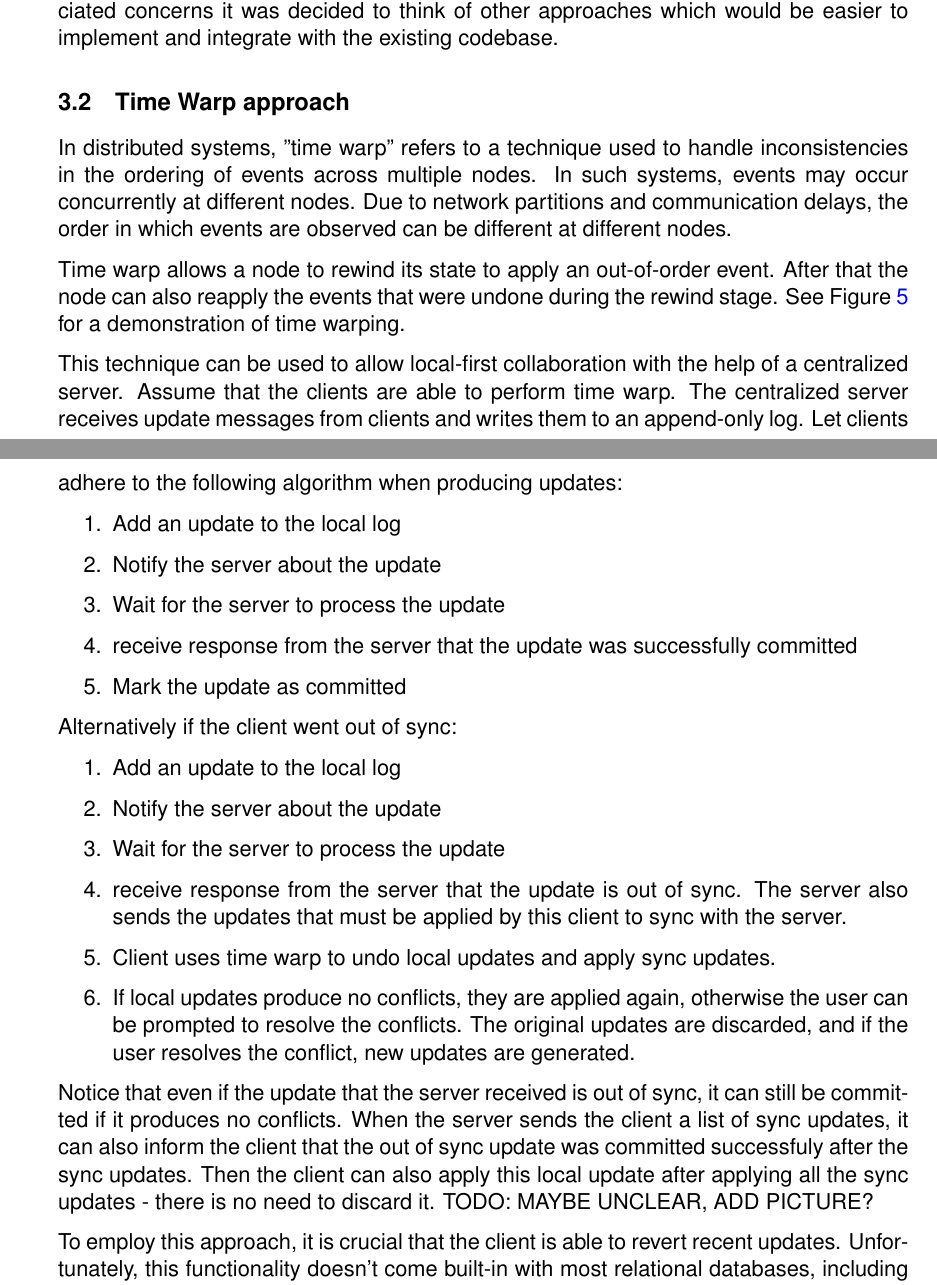
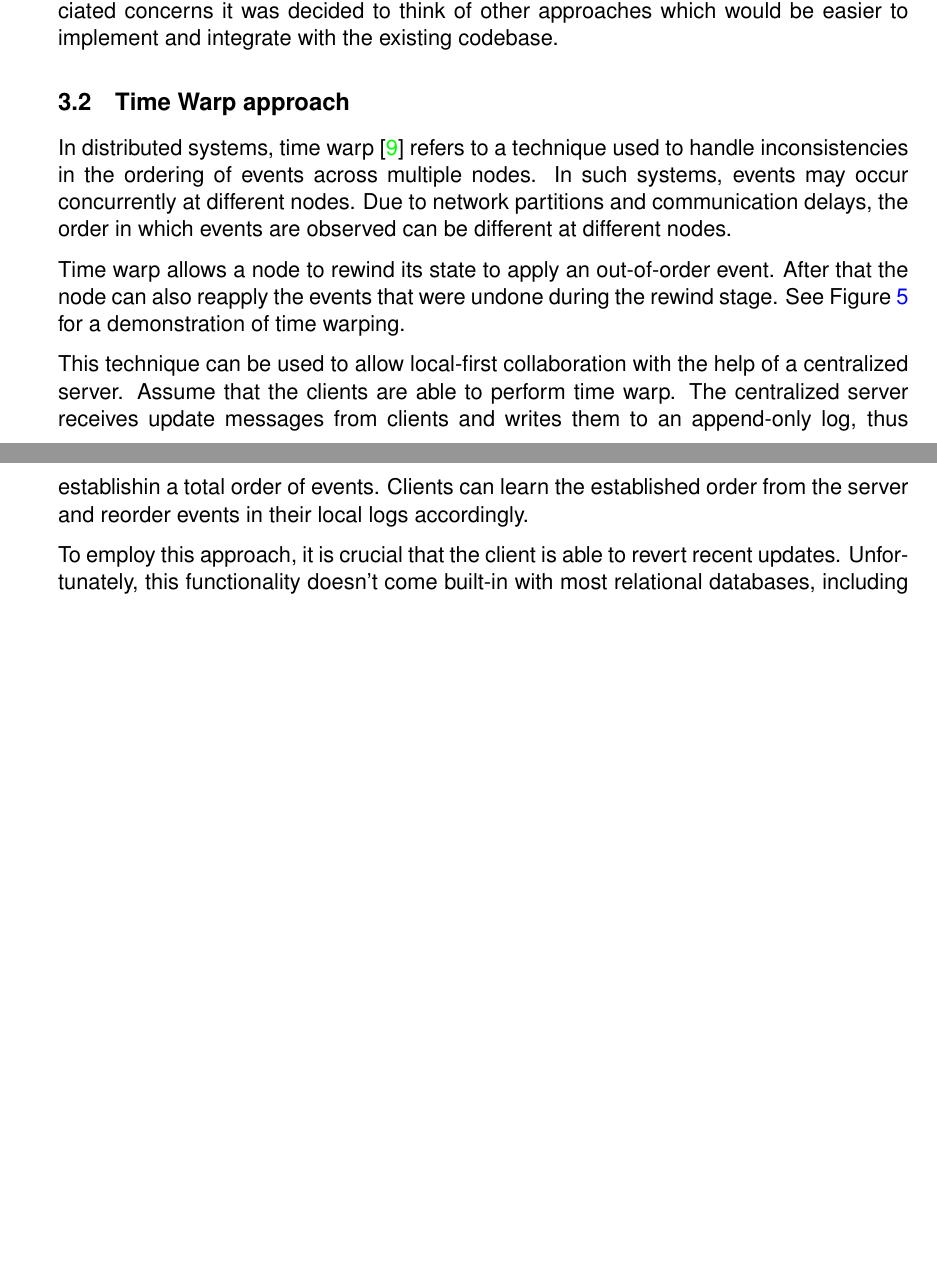
Before and after one commit to ozzush/local-first-rel-data-collab, a LaTeX document (main.tex): two parts of pages 11 and 12 of 25 before the commit and two parts of pages 11 and 12 of 24 after it, joined at a grey line, cut so that both start at the same text, the shorter picture padded with empty space. Compiled offline with pdfLaTeX.

Commit message:
everything except evaluation

```diff
--- a/main.tex
+++ b/main.tex
@@ -433,9 +433,9 @@ The described relational data CRDT is implemented in a library for Crystal calle
 Taking into account the amount of work required to employ this approach and the assiciated concerns it was decided to think of other approaches which would be easier to implement and integrate with the existing codebase.
 
 
-\subsection{Time Warp approach}
+\subsection{Time Warp approach}\label{sec:timewarp}
 
-In distributed systems, "time warp" refers to a technique used to handle inconsistencies in the ordering of events across multiple nodes. In such systems, events may occur concurrently at different nodes. Due to network partitions and communication delays, the order in which events are observed can be different at different nodes.
+In distributed systems, time warp \cite{timewarp1} refers to a technique used to handle inconsistencies in the ordering of events across multiple nodes. In such systems, events may occur concurrently at different nodes. Due to network partitions and communication delays, the order in which events are observed can be different at different nodes.
 
 Time warp allows a node to rewind its state to apply an out-of-order event. After that the node can also reapply the events that were undone during the rewind stage. See \Cref{fig:timewarpmain} for a demonstration of time warping.
 
@@ -498,28 +498,7 @@ Time warp allows a node to rewind its state to apply an out-of-order event. Afte
     \label{fig:timewarpmain}
 \end{figure}
 
-This technique can be used to allow local-first collaboration with the help of a centralized server. Assume that the clients are able to perform time warp. The centralized server receives update messages from clients and writes them to an append-only log. Let clients adhere to the following algorithm when producing updates:
-
-\begin{enumerate}
-    \item Add an update to the local log
-    \item Notify the server about the update
-    \item Wait for the server to process the update
-    \item receive response from the server that the update was successfully committed
-    \item Mark the update as committed
-\end{enumerate}
-
-Alternatively if the client went out of sync:
-
-\begin{enumerate}
-    \item Add an update to the local log
-    \item Notify the server about the update
-    \item Wait for the server to process the update
-    \item receive response from the server that the update is out of sync. The server also sends the updates that must be applied by this client to sync with the server.
-    \item Client uses time warp to undo local updates and apply sync updates.
-    \item If local updates produce no conflicts, they are applied again, otherwise the user can be prompted to resolve the conflicts. The original updates are discarded, and if the user resolves the conflict, new updates are generated.
-\end{enumerate}
-
-Notice that even if the update that the server received is out of sync, it can still be committed if it produces no conflicts. When the server sends the client a list of sync updates, it can also inform the client that the out of sync update was committed successfuly after the sync updates. Then the client can also apply this local update after applying all the sync updates - there is no need to discard it. TODO: MAYBE UNCLEAR, ADD PICTURE?
+This technique can be used to allow local-first collaboration with the help of a centralized server. Assume that the clients are able to perform time warp. The centralized server receives update messages from clients and writes them to an append-only log, thus establishin a total order of events. Clients can learn the established order from the server and reorder events in their local logs accordingly.
 
 To employ this approach, it is crucial that the client is able to revert recent updates. Unfortunately, this functionality doesn't come built-in with most relational databases, including Postgres. To allow time warp on a database, one would have to be able to generate undo operations for all possible transactions. One notable challenge is recovering rows that where deleted as a side-effect of removing a foreign key they were referencing. Another challenge comes from the fact that transactions usually can't be organized into a strictly ordered sequence. In Postgres, multiple transaction isolation levels are supported, and only the strongest level, called SERIALIZABLE, has this property. See Serializable Isolation Level documentation \cite{tisolevel} for more details.
 
```
Also changed, not shown: refs.bib (+9 -0 lines), main.pdf, main.tex (40 more changed lines). Lines whose indentation alone changed are shown as unchanged.
